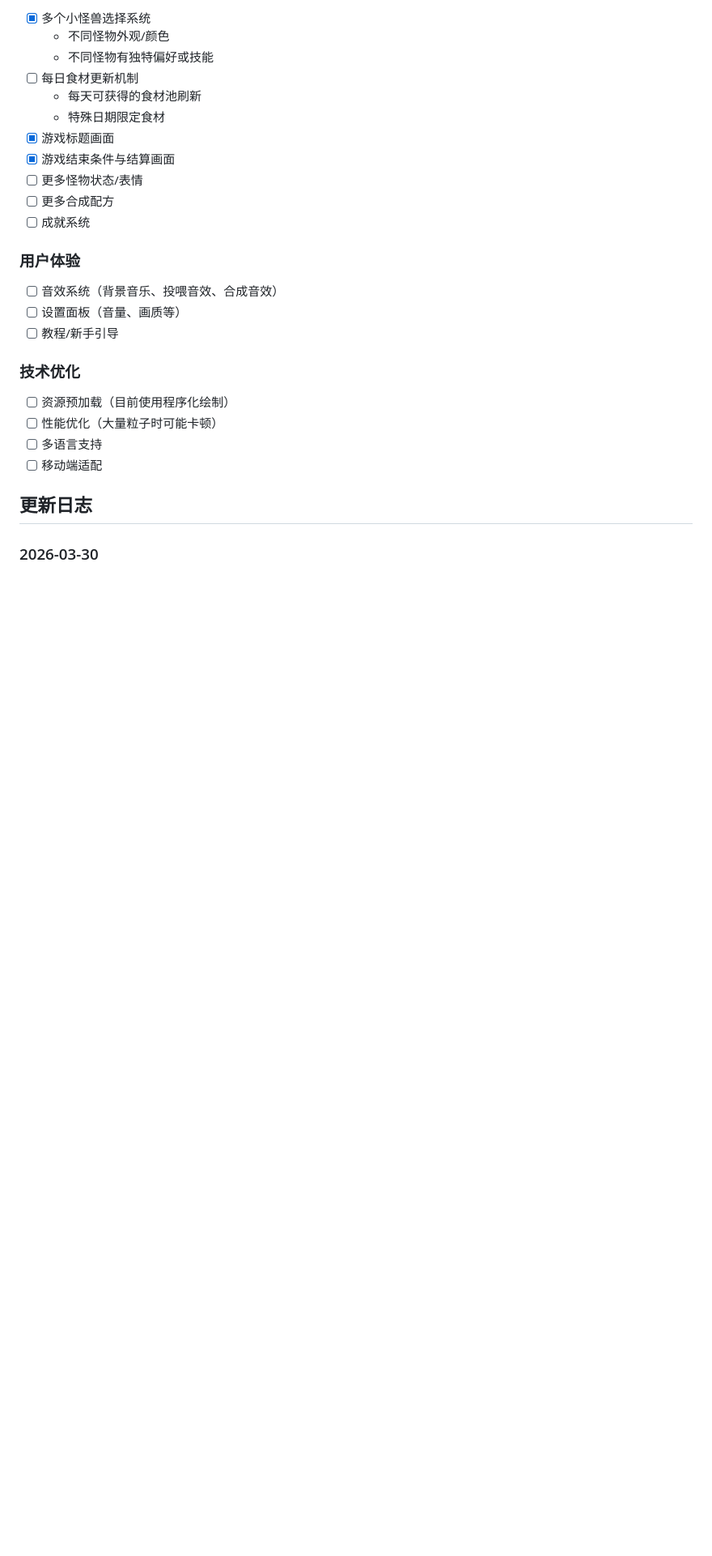
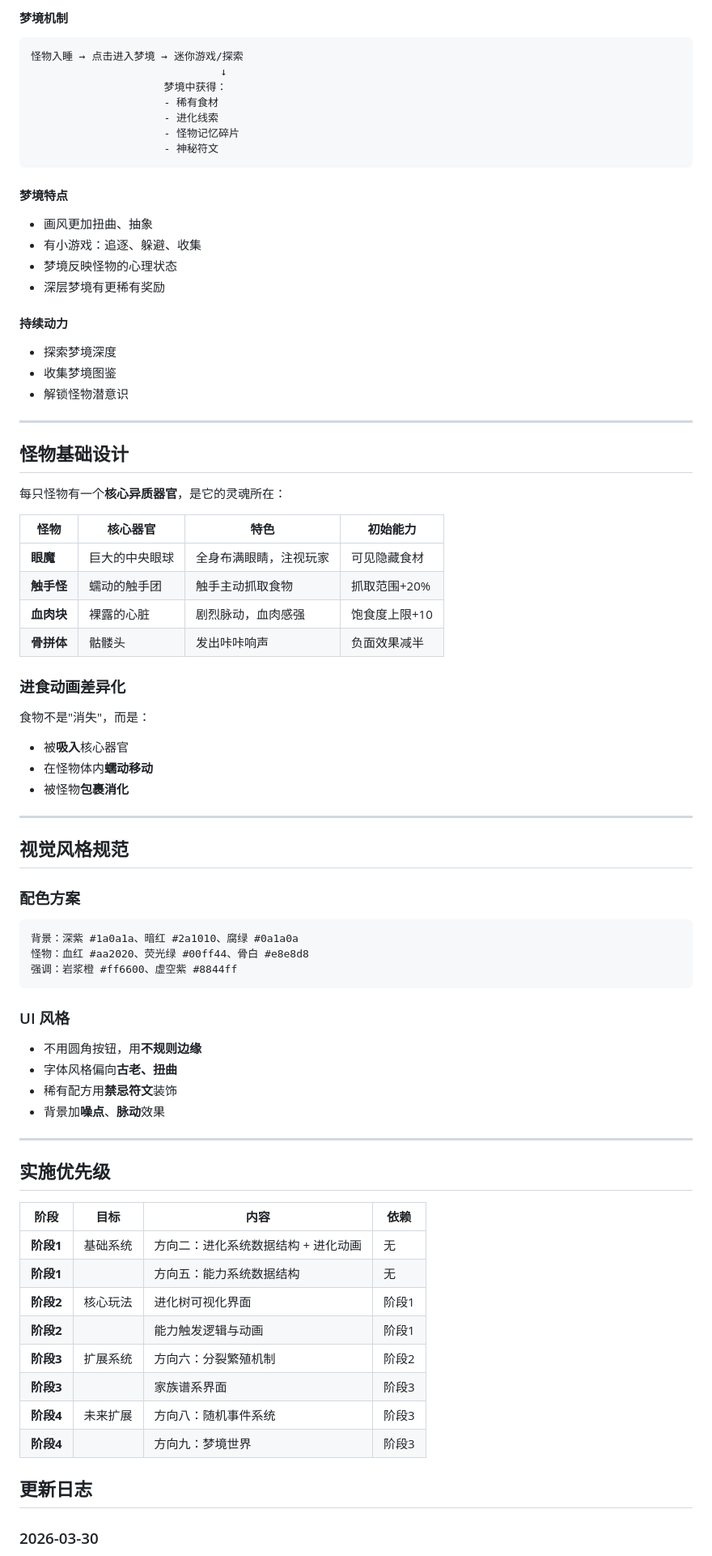
Before and after one commit to cici-lab/feed-monster, a Markdown page: README.md, the part around one of its changes. Shown at 81% size. Drawn GitHub-style; blank space fills up the shorter version.

````diff
--- a/README.md
+++ b/README.md
@@ -398,28 +407,82 @@ GameDebug.openRecipePanel()  // 查看效果
 
-- [x] 多个小怪兽选择系统
-  - 不同怪物外观/颜色
-  - 不同怪物有独特偏好或技能
-- [ ] 每日食材更新机制
-  - 每天可获得的食材池刷新
-  - 特殊日期限定食材
-- [x] 游戏标题画面
-- [x] 游戏结束条件与结算画面
-- [ ] 更多怪物状态/表情
-- [ ] 更多合成配方
-- [ ] 成就系统
+#### 梦境机制
 
-### 用户体验
+```
+怪物入睡 → 点击进入梦境 → 迷你游戏/探索
+                              ↓
+                     梦境中获得：
+                     - 稀有食材
+                     - 进化线索
+                     - 怪物记忆碎片
+                     - 神秘符文
+```
 
-- [ ] 音效系统（背景音乐、投喂音效、合成音效）
-- [ ] 设置面板（音量、画质等）
-- [ ] 教程/新手引导
+#### 梦境特点
 
-### 技术优化
+- 画风更加扭曲、抽象
+- 有小游戏：追逐、躲避、收集
+- 梦境反映怪物的心理状态
+- 深层梦境有更稀有奖励
 
-- [ ] 资源预加载（目前使用程序化绘制）
-- [ ] 性能优化（大量粒子时可能卡顿）
-- [ ] 多语言支持
-- [ ] 移动端适配
+#### 持续动力
+
+- 探索梦境深度
+- 收集梦境图鉴
+- 解锁怪物潜意识
+
+---
+
+## 怪物基础设计
+
+每只怪物有一个**核心异质器官**，是它的灵魂所在：
+
+| 怪物 | 核心器官 | 特色 | 初始能力 |
+|-----|---------|-----|---------|
+| **眼魔** | 巨大的中央眼球 | 全身布满眼睛，注视玩家 | 可见隐藏食材 |
+| **触手怪** | 蠕动的触手团 | 触手主动抓取食物 | 抓取范围+20% |
+| **血肉块** | 裸露的心脏 | 剧烈脉动，血肉感强 | 饱食度上限+10 |
+| **骨拼体** | 骷髅头 | 发出咔咔响声 | 负面效果减半 |
+
+### 进食动画差异化
+
+食物不是"消失"，而是：
+- 被**吸入**核心器官
+- 在怪物体内**蠕动移动**
+- 被怪物**包裹消化**
+
+---
+
+## 视觉风格规范
+
+### 配色方案
+
+```
+背景：深紫 #1a0a1a、暗红 #2a1010、腐绿 #0a1a0a
+怪物：血红 #aa2020、荧光绿 #00ff44、骨白 #e8e8d8
+强调：岩浆橙 #ff6600、虚空紫 #8844ff
+```
+
+### UI 风格
+
+- 不用圆角按钮，用**不规则边缘**
+- 字体风格偏向**古老、扭曲**
+- 稀有配方用**禁忌符文**装饰
+- 背景加**噪点**、**脉动**效果
+
+---
+
+## 实施优先级
+
+| 阶段 | 目标 | 内容 | 依赖 |
+|-----|------|------|------|
+| **阶段1** | 基础系统 | 方向二：进化系统数据结构 + 进化动画 | 无 |
+| **阶段1** | | 方向五：能力系统数据结构 | 无 |
+| **阶段2** | 核心玩法 | 进化树可视化界面 | 阶段1 |
+| **阶段2** | | 能力触发逻辑与动画 | 阶段1 |
+| **阶段3** | 扩展系统 | 方向六：分裂繁殖机制 | 阶段2 |
+| **阶段3** | | 家族谱系界面 | 阶段3 |
+| **阶段4** | 未来扩展 | 方向八：随机事件系统 | 阶段3 |
+| **阶段4** | | 方向九：梦境世界 | 阶段3 |
 
 ## 更新日志
 
````
Also changed, not shown: other parts of README.md (+105 -96 lines).
